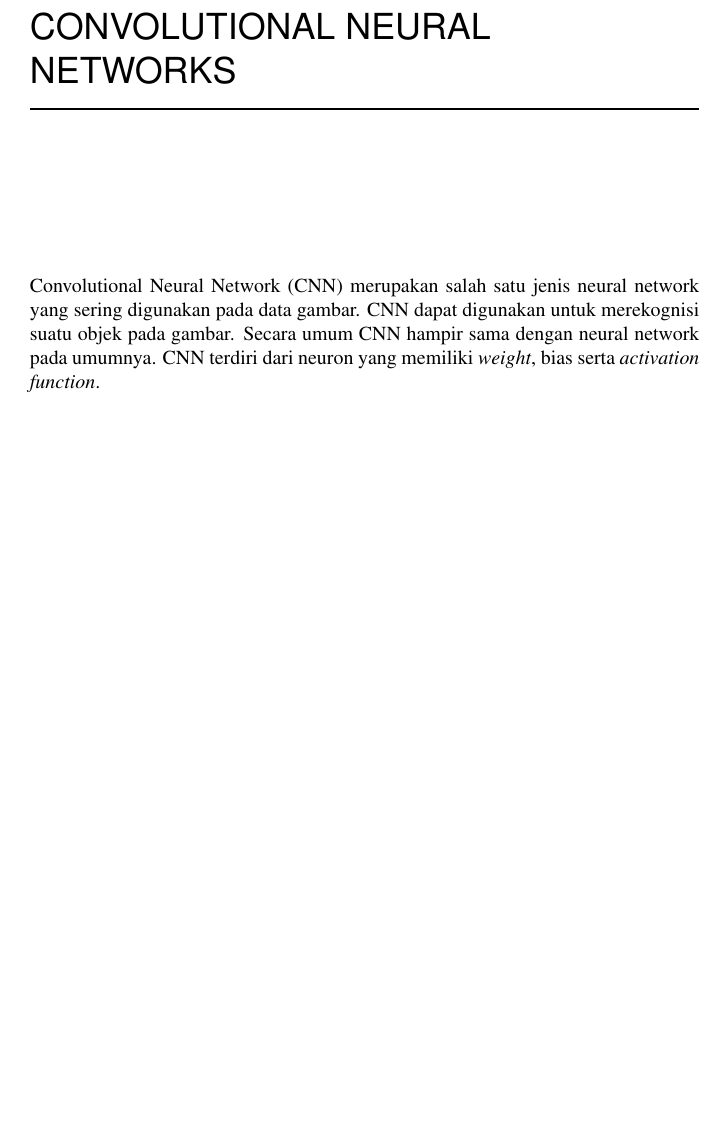
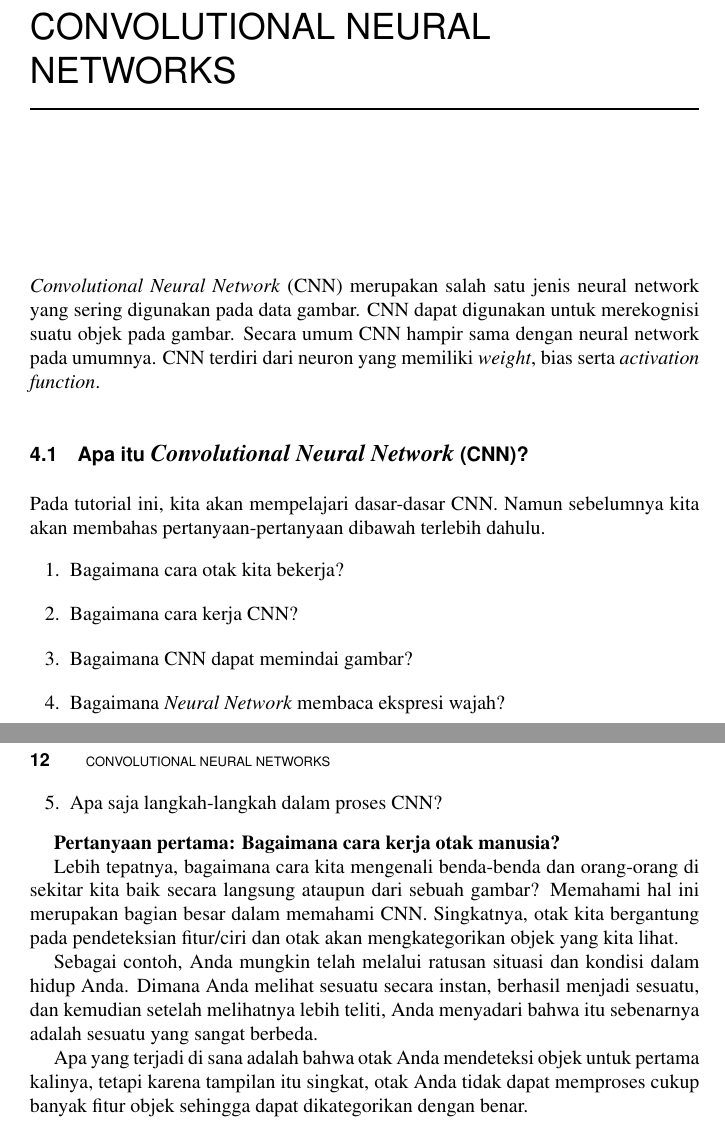
Before and after one commit to BukuInformatika/deeplearningANN, a LaTeX thesis (main.tex, which reads chapters/CNN.tex): part of page 42 of 46 before the commit and two parts of pages 42 and 43 of 46 after it, the two joined at a grey line, cut so that both start at the same text, the shorter picture padded with empty space. Compiled offline with pdfLaTeX.

Commit message:
menambahkan materi cnn

```diff
--- a/chapters/CNN.tex
+++ b/chapters/CNN.tex
@@ -1,3 +1,21 @@
-Convolutional Neural Network (CNN) merupakan salah satu jenis neural network yang sering digunakan pada data gambar. CNN dapat digunakan untuk merekognisi suatu objek pada gambar.
+\textit{Convolutional Neural Network} (CNN) merupakan salah satu jenis neural network yang sering digunakan pada data gambar. CNN dapat digunakan untuk merekognisi suatu objek pada gambar.
 Secara umum CNN hampir sama dengan neural network pada umumnya. CNN terdiri dari neuron yang memiliki \textit{weight}, bias serta \textit{activation function}.
+
+\section{Apa itu \textit{Convolutional Neural Network} (CNN)?}
+Pada tutorial ini, kita akan mempelajari dasar-dasar CNN. Namun sebelumnya kita akan membahas pertanyaan-pertanyaan dibawah terlebih dahulu.
+\begin{enumerate}
+	\item Bagaimana cara otak kita bekerja?
+	\item Bagaimana cara kerja CNN?
+	\item Bagaimana CNN dapat memindai gambar?
+	\item Bagaimana \textit{Neural Network} membaca ekspresi wajah?
+	\item Apa saja langkah-langkah dalam proses CNN?
+\end{enumerate}
+
+\textbf{Pertanyaan pertama: Bagaimana cara kerja otak manusia?}
+
+Lebih tepatnya, bagaimana cara kita mengenali benda-benda dan orang-orang di sekitar kita baik secara langsung ataupun dari sebuah gambar? Memahami hal ini merupakan bagian besar dalam memahami CNN. Singkatnya, otak kita bergantung pada pendeteksian fitur/ciri dan otak akan mengkategorikan objek yang kita lihat.
+
+Sebagai contoh, Anda mungkin telah melalui ratusan situasi dan kondisi dalam hidup Anda. Dimana Anda melihat sesuatu secara instan, berhasil menjadi sesuatu, dan kemudian setelah melihatnya lebih teliti, Anda menyadari bahwa itu sebenarnya adalah sesuatu yang sangat berbeda.
+
+Apa yang terjadi di sana adalah bahwa otak Anda mendeteksi objek untuk pertama kalinya, tetapi karena tampilan itu singkat, otak Anda tidak dapat memproses cukup banyak fitur objek sehingga dapat dikategorikan dengan benar.
 %tobecontinue\m/
```
Also changed, not shown: main.pdf.
